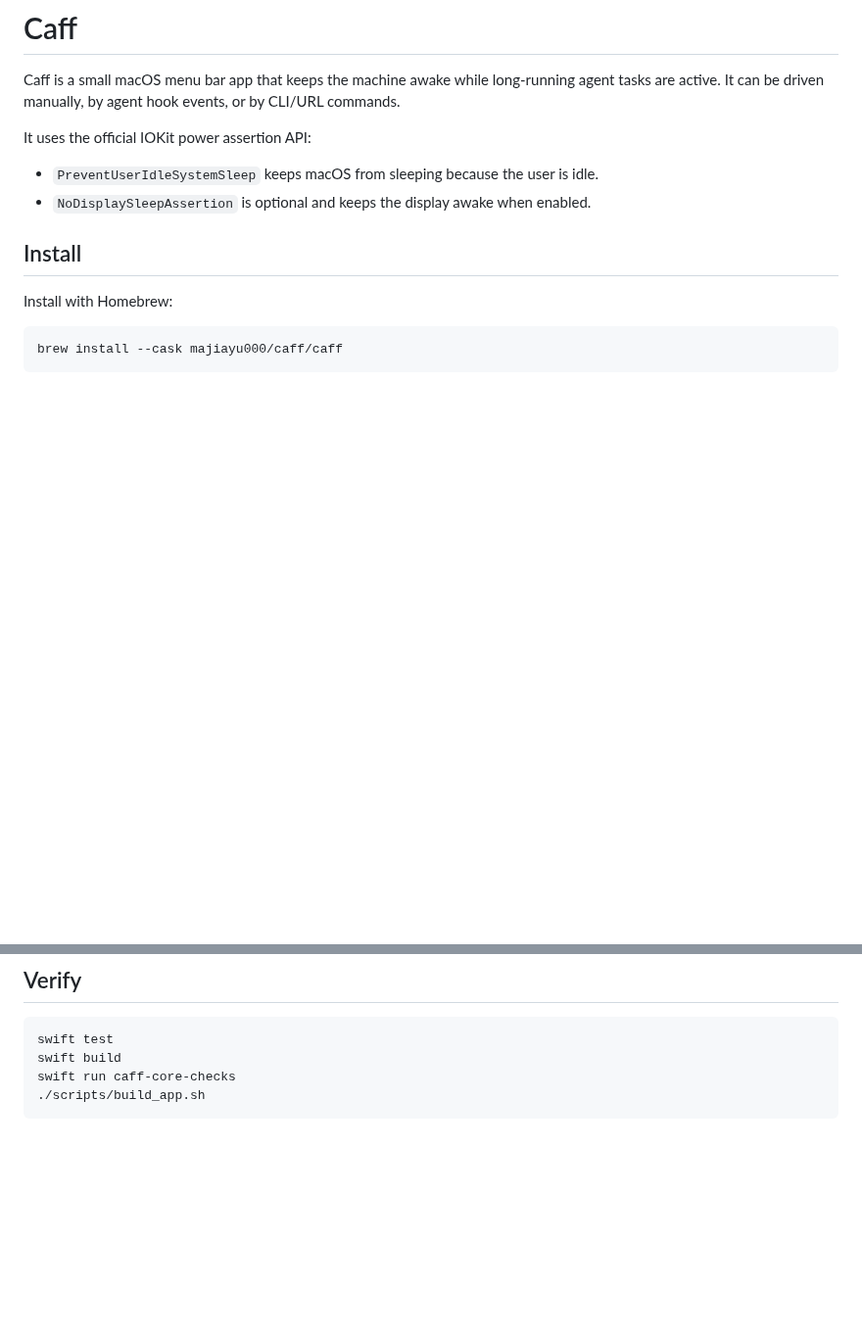
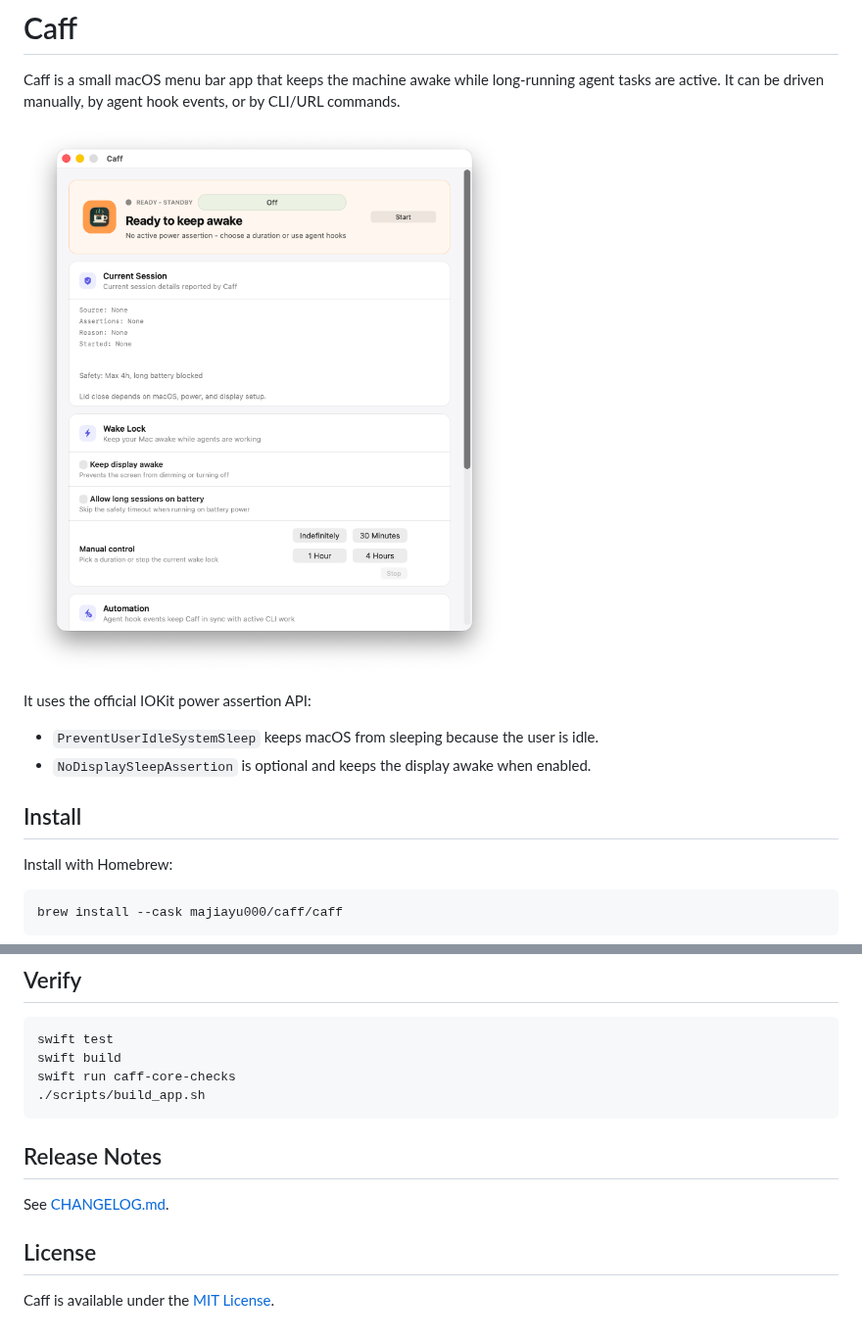
Before and after one commit to majiayu000/caff, a Markdown page: README.md, 2 parts joined by grey strips. Shown at 98% size. Rendered like a GitHub page; pictures changed too: media/caff-control-window.png (added); blank space fills up the shorter version.

````diff
--- a/README.md
+++ b/README.md
@@ -1,6 +1,8 @@
 # Caff
 
 Caff is a small macOS menu bar app that keeps the machine awake while long-running agent tasks are active. It can be driven manually, by agent hook events, or by CLI/URL commands.
+
+![Caff control window](media/caff-control-window.png)
 
 It uses the official IOKit power assertion API:
 
@@ -225,3 +227,11 @@ swift build
 swift run caff-core-checks
 ./scripts/build_app.sh
 ```
+
+## Release Notes
+
+See [CHANGELOG.md](CHANGELOG.md).
+
+## License
+
+Caff is available under the [MIT License](LICENSE).
````
Also changed, not shown: .github/PULL_REQUEST_TEMPLATE.md (added, +14 -0 lines), CHANGELOG.md (added, +27 -0 lines), 5 other files.
